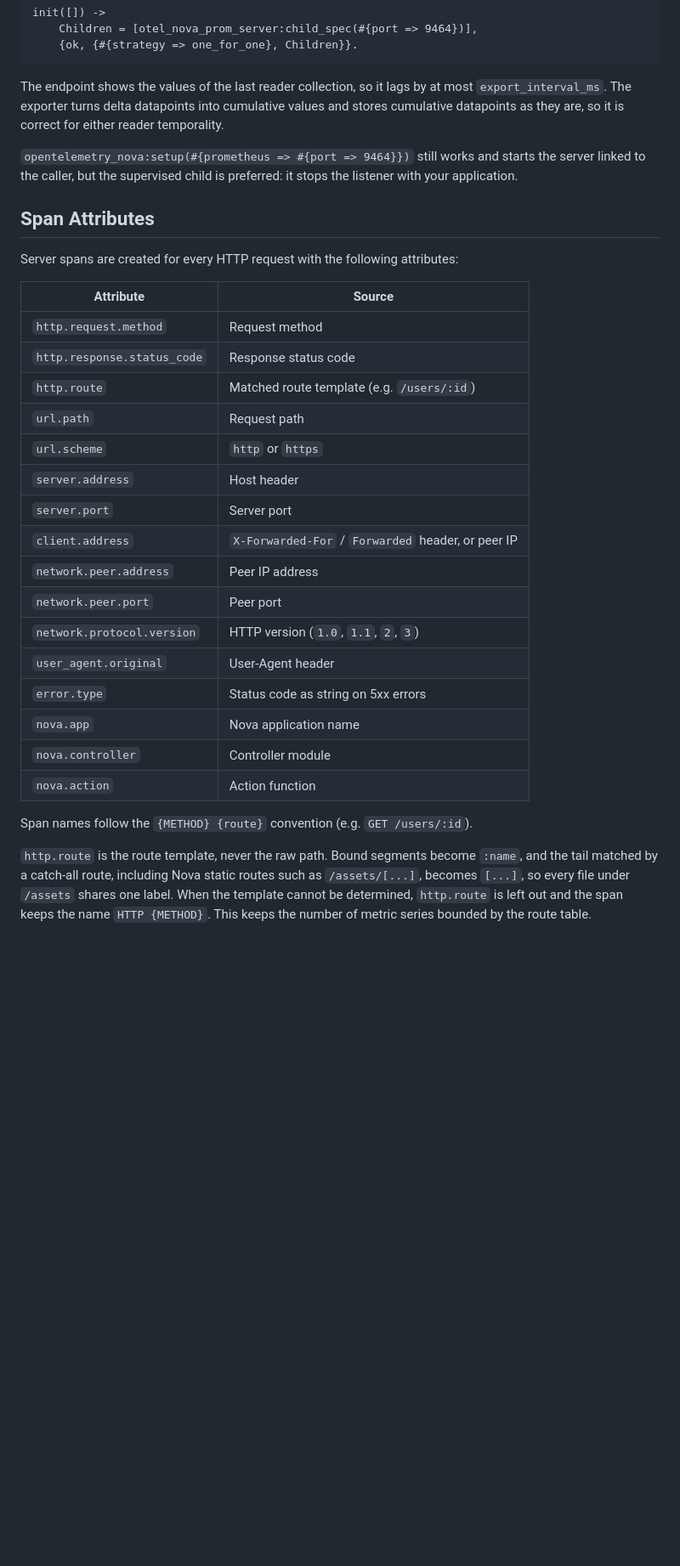
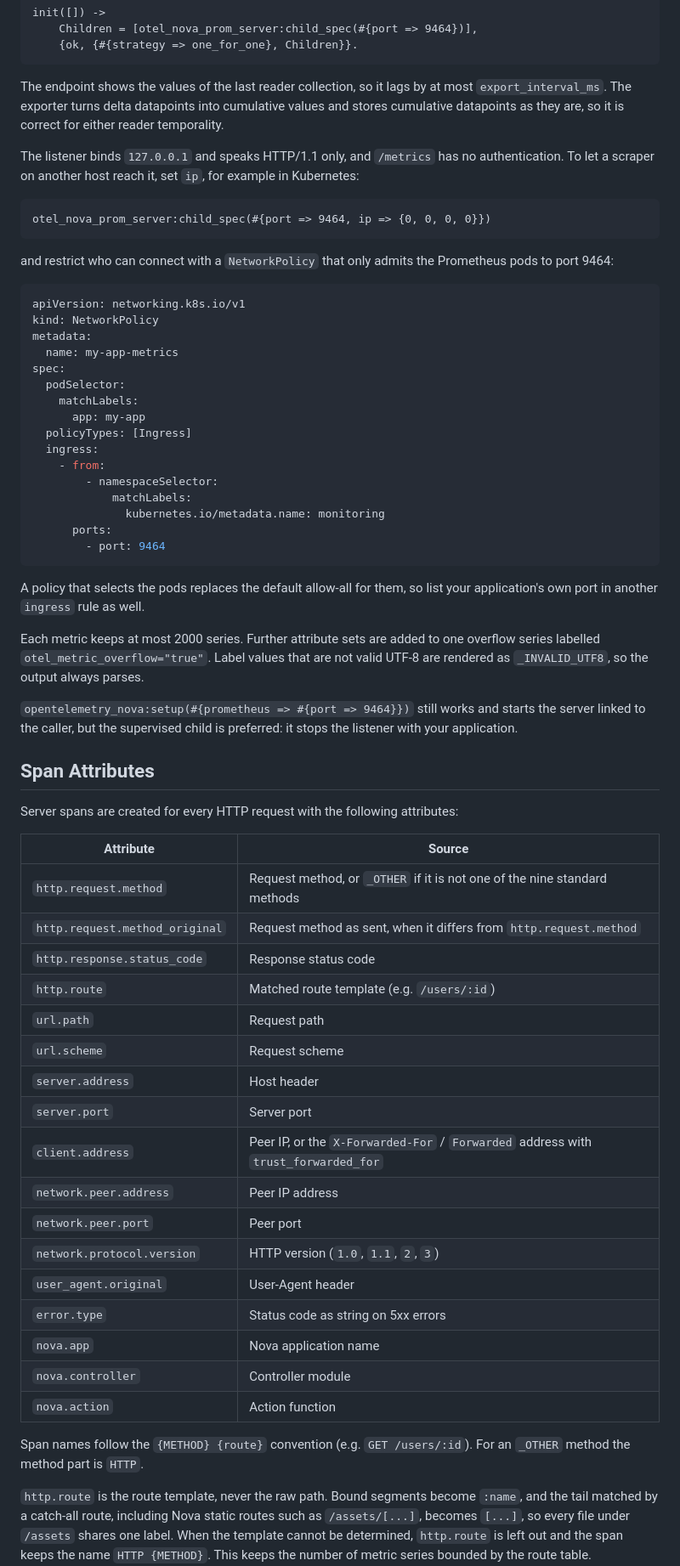
Before and after one commit to novaframework/opentelemetry_nova, a Markdown page: README.md, the part around one of its changes. Shown at 85% size. Rendered like a GitHub page; blank space fills up the shorter version.

````diff
--- a/README.md
+++ b/README.md
@@ -148,6 +175,43 @@ most `export_interval_ms`. The exporter turns delta datapoints into cumulative
 values and stores cumulative datapoints as they are, so it is correct for either
 reader temporality.
 
+The listener binds `127.0.0.1` and speaks HTTP/1.1 only, and `/metrics` has no
+authentication. To let a scraper on another host reach it, set `ip`, for
+example in Kubernetes:
+
+```erlang
+otel_nova_prom_server:child_spec(#{port => 9464, ip => {0, 0, 0, 0}})
+```
+
+and restrict who can connect with a `NetworkPolicy` that only admits the
+Prometheus pods to port 9464:
+
+```yaml
+apiVersion: networking.k8s.io/v1
+kind: NetworkPolicy
+metadata:
+  name: my-app-metrics
+spec:
+  podSelector:
+    matchLabels:
+      app: my-app
+  policyTypes: [Ingress]
+  ingress:
+    - from:
+        - namespaceSelector:
+            matchLabels:
+              kubernetes.io/metadata.name: monitoring
+      ports:
+        - port: 9464
+```
+
+A policy that selects the pods replaces the default allow-all for them, so
+list your application's own port in another `ingress` rule as well.
+
+Each metric keeps at most 2000 series. Further attribute sets are added to one
+overflow series labelled `otel_metric_overflow="true"`. Label values that are
+not valid UTF-8 are rendered as `_INVALID_UTF8`, so the output always parses.
+
 `opentelemetry_nova:setup(#{prometheus => #{port => 9464}})` still works and
 starts the server linked to the caller, but the supervised child is
 preferred: it stops the listener with your application.
@@ -158,14 +222,15 @@ Server spans are created for every HTTP request with the following attributes:
 
 | Attribute | Source |
 |-----------|--------|
-| `http.request.method` | Request method |
+| `http.request.method` | Request method, or `_OTHER` if it is not one of the nine standard methods |
+| `http.request.method_original` | Request method as sent, when it differs from `http.request.method` |
 | `http.response.status_code` | Response status code |
 | `http.route` | Matched route template (e.g. `/users/:id`) |
 | `url.path` | Request path |
-| `url.scheme` | `http` or `https` |
+| `url.scheme` | Request scheme |
 | `server.address` | Host header |
 | `server.port` | Server port |
-| `client.address` | `X-Forwarded-For` / `Forwarded` header, or peer IP |
+| `client.address` | Peer IP, or the `X-Forwarded-For` / `Forwarded` address with `trust_forwarded_for` |
 | `network.peer.address` | Peer IP address |
 | `network.peer.port` | Peer port |
 | `network.protocol.version` | HTTP version (`1.0`, `1.1`, `2`, `3`) |
@@ -176,6 +241,7 @@ Server spans are created for every HTTP request with the following attributes:
 | `nova.action` | Action function |
 
 Span names follow the `{METHOD} {route}` convention (e.g. `GET /users/:id`).
+For an `_OTHER` method the method part is `HTTP`.
 
 `http.route` is the route template, never the raw path. Bound segments become
 `:name`, and the tail matched by a catch-all route, including Nova static
````
Also changed, not shown: other parts of README.md (+46 -9 lines).
